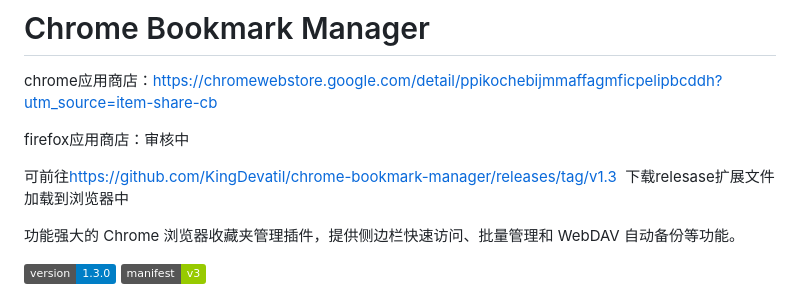
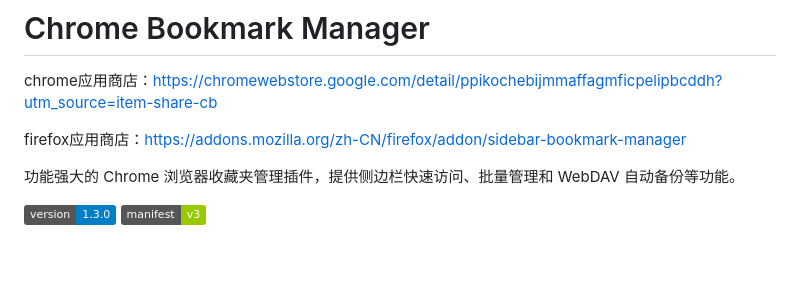
Before and after one commit to KingDevatil/chrome-bookmark-manager, a Markdown page: README.md, the part around the change. GitHub-like rendering; badges without logos; blank space fills up the shorter version.

Commit message:
Fix links in README for Firefox and releases
Updated links for Firefox add-on and release download.

```diff
--- a/README.md
+++ b/README.md
@@ -2,9 +2,7 @@
 
 chrome应用商店：https://chromewebstore.google.com/detail/ppikochebijmmaffagmficpelipbcddh?utm_source=item-share-cb
 
-firefox应用商店：审核中
-
-可前往[https://github.com/KingDevatil/chrome-bookmark-manager/releases/tag/v1.3](https://github.com/KingDevatil/chrome-bookmark-manager/releases/tag/v1.3)  下载relesase扩展文件加载到浏览器中
+firefox应用商店：https://addons.mozilla.org/zh-CN/firefox/addon/sidebar-bookmark-manager
 
 
 功能强大的 Chrome 浏览器收藏夹管理插件，提供侧边栏快速访问、批量管理和 WebDAV 自动备份等功能。
```
